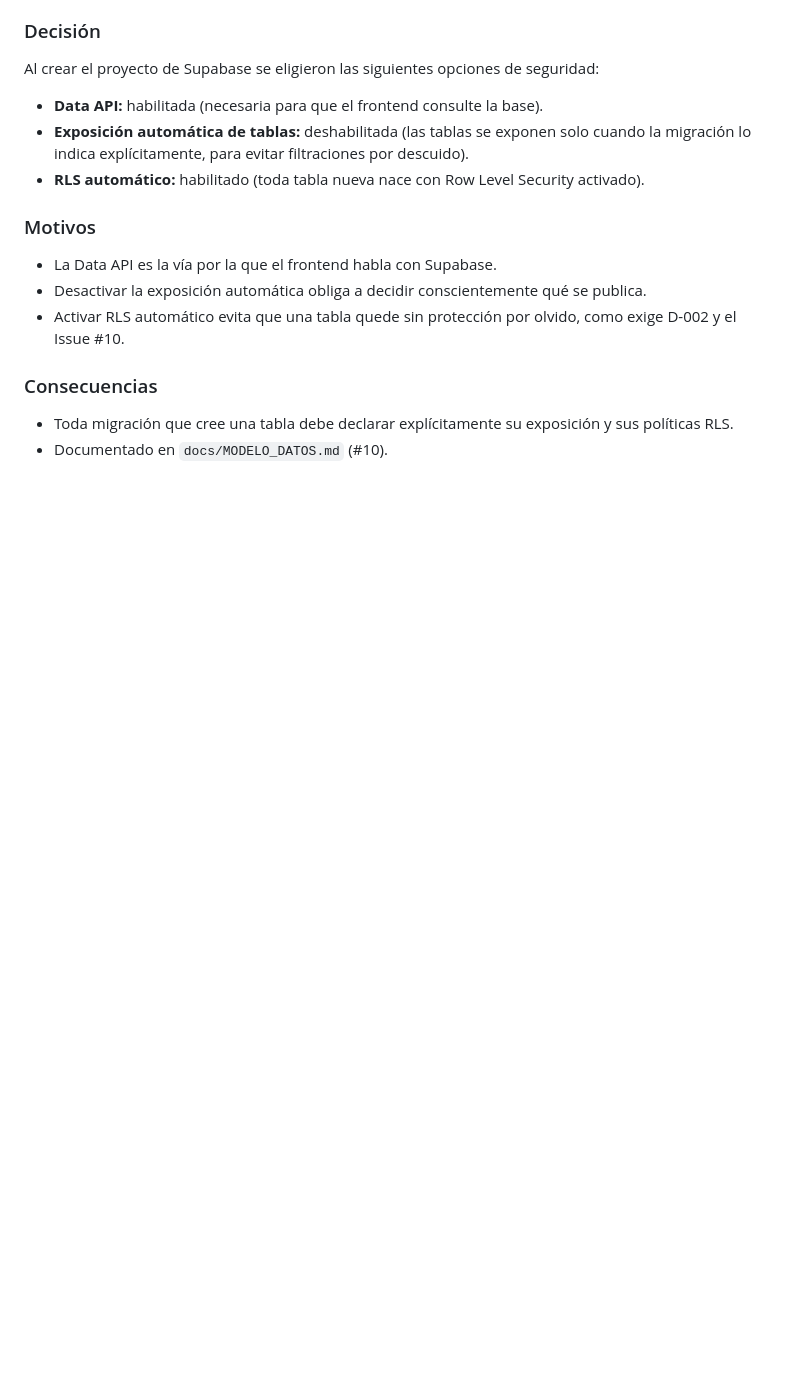
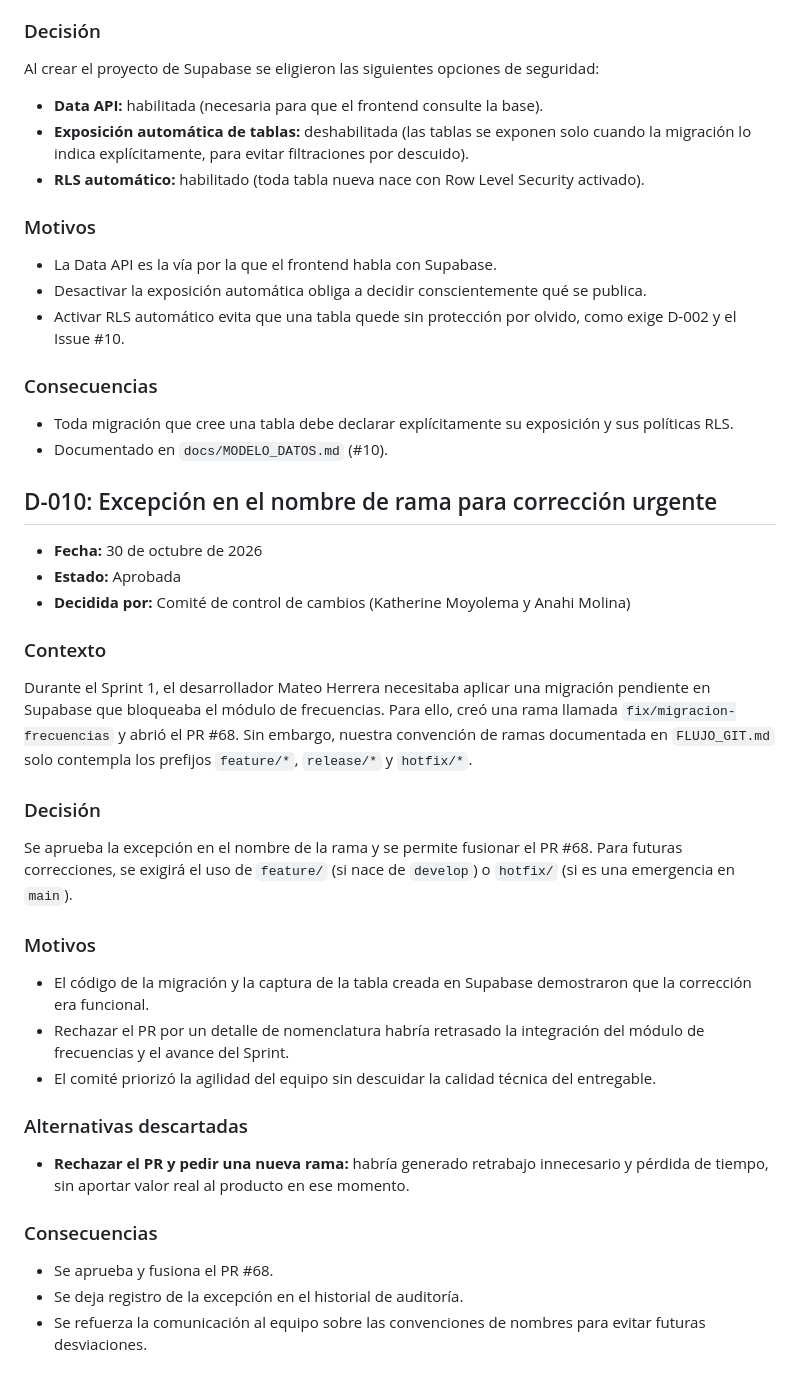
Before and after one commit to kmoyolema3929/MoviPass, a Markdown page: docs/DECISIONES.md, the part around the change. GitHub-like rendering; blank space fills up the shorter version.

Commit message:
docs(decisiones): agrega D-010 sobre excepción en nombre de rama

```diff
--- a/docs/DECISIONES.md
+++ b/docs/DECISIONES.md
@@ -244,3 +244,28 @@ Al crear el proyecto de Supabase se eligieron las siguientes opciones de segurid
 ### Consecuencias
 - Toda migración que cree una tabla debe declarar explícitamente su exposición y sus políticas RLS.
 - Documentado en `docs/MODELO_DATOS.md` (#10).
+
+## D-010: Excepción en el nombre de rama para corrección urgente
+
+- **Fecha:** 30 de octubre de 2026
+- **Estado:** Aprobada
+- **Decidida por:** Comité de control de cambios (Katherine Moyolema y Anahi Molina)
+
+### Contexto
+Durante el Sprint 1, el desarrollador Mateo Herrera necesitaba aplicar una migración pendiente en Supabase que bloqueaba el módulo de frecuencias. Para ello, creó una rama llamada `fix/migracion-frecuencias` y abrió el PR #68. Sin embargo, nuestra convención de ramas documentada en `FLUJO_GIT.md` solo contempla los prefijos `feature/*`, `release/*` y `hotfix/*`.
+
+### Decisión
+Se aprueba la excepción en el nombre de la rama y se permite fusionar el PR #68. Para futuras correcciones, se exigirá el uso de `feature/` (si nace de `develop`) o `hotfix/` (si es una emergencia en `main`).
+
+### Motivos
+- El código de la migración y la captura de la tabla creada en Supabase demostraron que la corrección era funcional.
+- Rechazar el PR por un detalle de nomenclatura habría retrasado la integración del módulo de frecuencias y el avance del Sprint.
+- El comité priorizó la agilidad del equipo sin descuidar la calidad técnica del entregable.
+
+### Alternativas descartadas
+- **Rechazar el PR y pedir una nueva rama:** habría generado retrabajo innecesario y pérdida de tiempo, sin aportar valor real al producto en ese momento.
+
+### Consecuencias
+- Se aprueba y fusiona el PR #68.
+- Se deja registro de la excepción en el historial de auditoría.
+- Se refuerza la comunicación al equipo sobre las convenciones de nombres para evitar futuras desviaciones.
```
